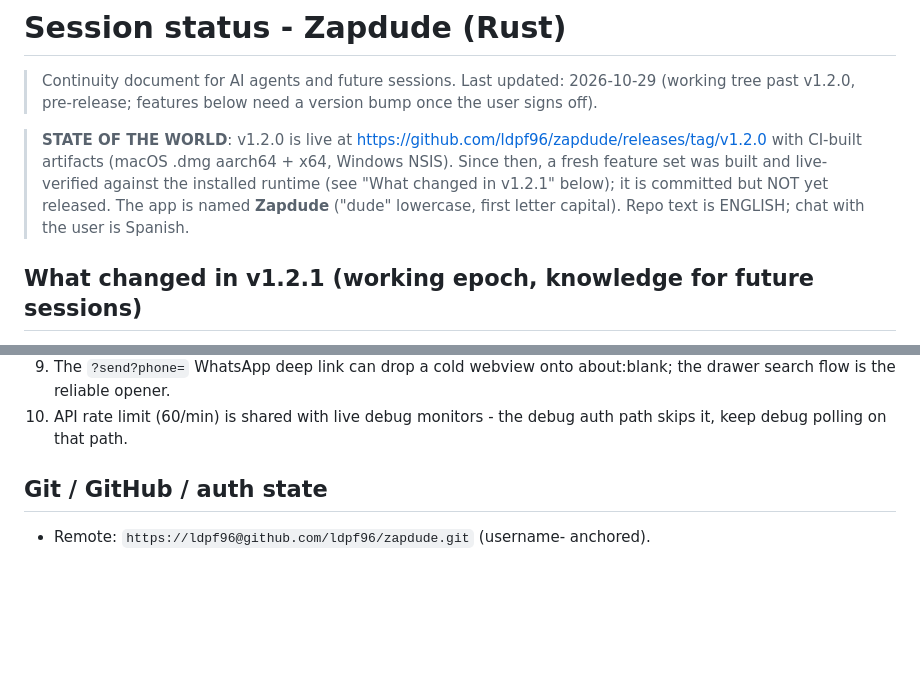
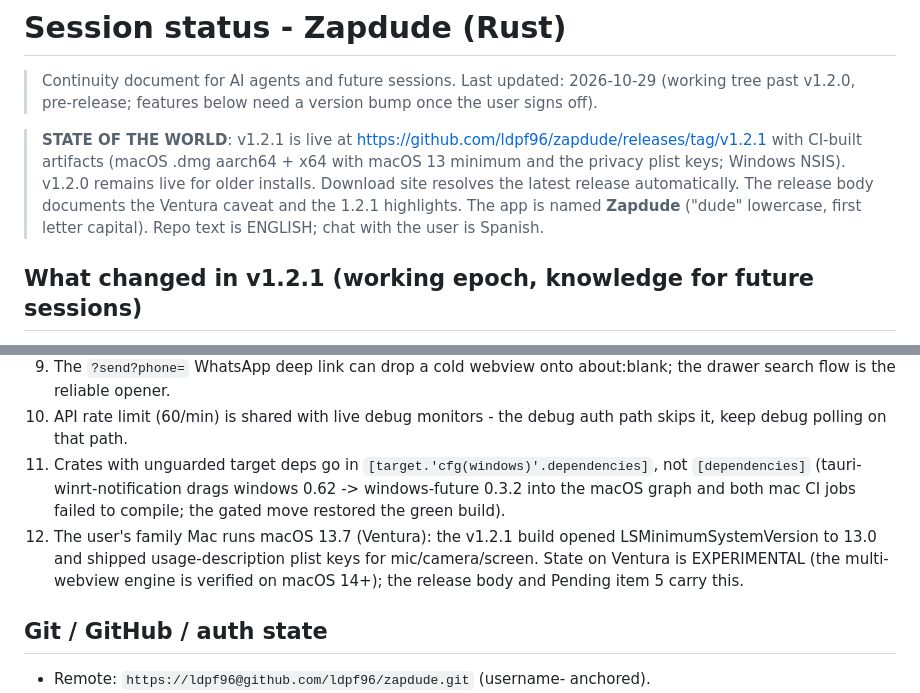
Before and after one commit to ldpf96/zapdude, a Markdown page: docs/SESSION-STATUS.md, 2 parts joined by grey strips. Drawn GitHub-style; blank space fills up the shorter version.

Commit message:
docs: record v1.2.1 release state, the Windows-gating CI lesson, the Ventura experiment

```diff
--- a/docs/SESSION-STATUS.md
+++ b/docs/SESSION-STATUS.md
@@ -4,12 +4,12 @@
 > 2026-10-29 (working tree past v1.2.0, pre-release; features below need
 > a version bump once the user signs off).
 
-> **STATE OF THE WORLD**: v1.2.0 is live at
-> https://github.com/ldpf96/zapdude/releases/tag/v1.2.0 with CI-built
-> artifacts (macOS .dmg aarch64 + x64, Windows NSIS). Since then, a fresh
-> feature set was built and live-verified against the installed runtime
-> (see "What changed in v1.2.1" below); it is committed but NOT yet
-> released. The app is named **Zapdude** ("dude" lowercase, first letter
+> **STATE OF THE WORLD**: v1.2.1 is live at
+> https://github.com/ldpf96/zapdude/releases/tag/v1.2.1 with CI-built
+> artifacts (macOS .dmg aarch64 + x64 with macOS 13 minimum and the
+> privacy plist keys; Windows NSIS). v1.2.0 remains live for older
+> installs. Download site resolves the latest release automatically.
+> The release body documents the Ventura caveat and the 1.2.1 highlights. The app is named **Zapdude** ("dude" lowercase, first letter
 > capital). Repo text is ENGLISH; chat with the user is Spanish.
 
 ## What changed in v1.2.1 (working epoch, knowledge for future sessions)
@@ -200,6 +200,16 @@
    about:blank; the drawer search flow is the reliable opener.
 10. API rate limit (60/min) is shared with live debug monitors - the
     debug auth path skips it, keep debug polling on that path.
+11. Crates with unguarded target deps go in
+    `[target.'cfg(windows)'.dependencies]`, not `[dependencies]`
+    (tauri-winrt-notification drags windows 0.62 -> windows-future 0.3.2
+    into the macOS graph and both mac CI jobs failed to compile; the
+    gated move restored the green build).
+12. The user's family Mac runs macOS 13.7 (Ventura): the v1.2.1 build
+    opened LSMinimumSystemVersion to 13.0 and shipped usage-description
+    plist keys for mic/camera/screen. State on Ventura is EXPERIMENTAL
+    (the multi-webview engine is verified on macOS 14+); the release body
+    and Pending item 5 carry this.
 
 ## Git / GitHub / auth state
 
```
Also changed, not shown: tools/release-body.md (added, +13 -0 lines).
